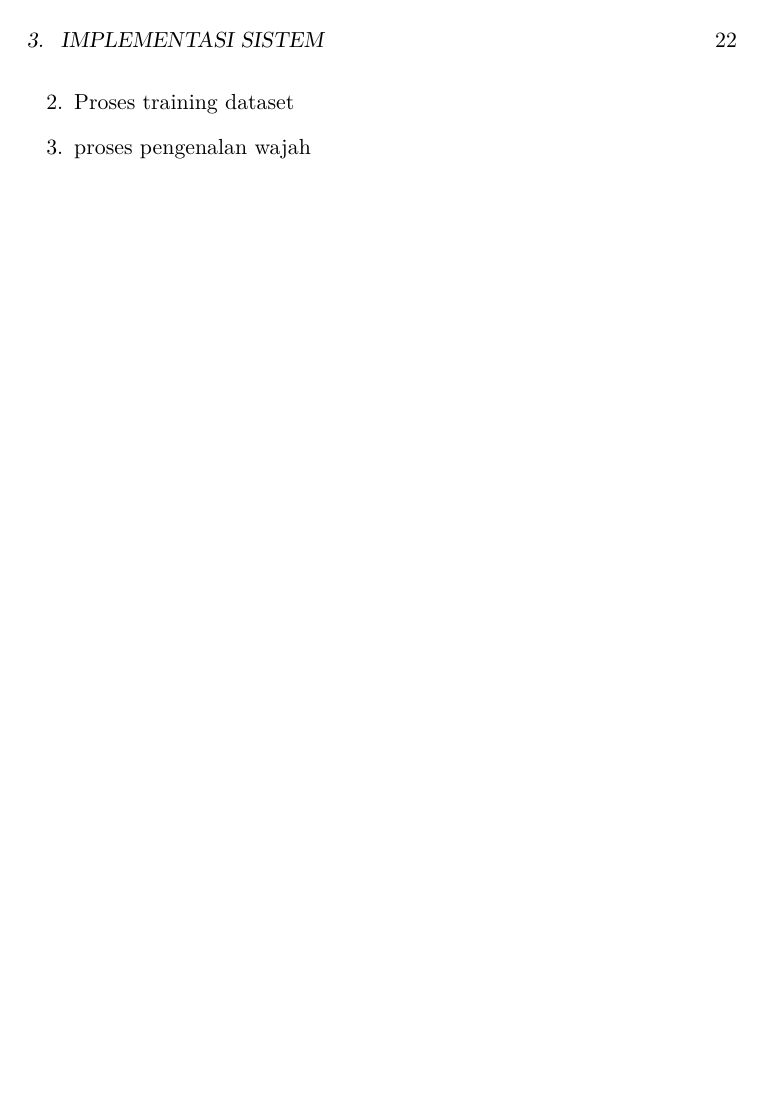
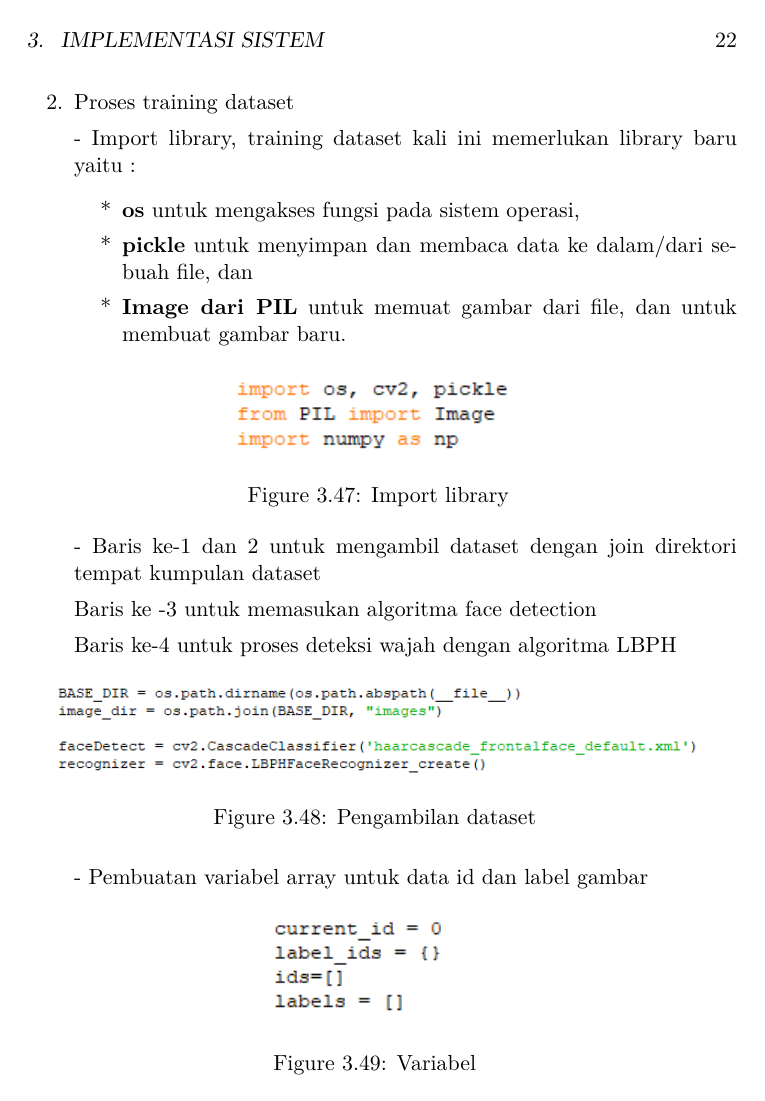
Before and after one commit to Classroom-Dev-Team/BukuPanduanAI-FaceRecognition, a LaTeX book (main.tex, which reads chapter/Face Recognition/face_recognition_camera.tex): page 26 of 26 before the commit and page 26 of 29 after it. Compiled offline with pdfLaTeX.

Commit message:
Menambahkan proses training dataset

```diff
--- a/chapter/Face Recognition/face_recognition_camera.tex
+++ b/chapter/Face Recognition/face_recognition_camera.tex
@@ -42,4 +42,33 @@
         \caption{Isi direktori salah satu label dataset}
     \end{figure}
     \item Proses training dataset
-    \item proses pengenalan wajah
+
+    - Import library, training dataset kali ini memerlukan library baru yaitu :
+    \begin{enumerate}[*]
+        \item \textbf{os} untuk mengakses fungsi pada sistem operasi,
+        \item \textbf{pickle} untuk menyimpan dan membaca data ke dalam/dari sebuah file, dan
+        \item \textbf{Image dari PIL} untuk memuat gambar dari file, dan untuk membuat gambar baru.
+    \end{enumerate}
+    \begin{figure}[h!]
+        \centering
+        \includegraphics[width=0.4\linewidth]{images/fr_cam7.PNG}
+        \caption{Import library}
+    \end{figure}
+
+    - Baris ke-1 dan 2 untuk mengambil dataset dengan join direktori tempat kumpulan dataset
+
+    Baris ke -3 untuk memasukan algoritma face detection
+
+    Baris ke-4 untuk proses deteksi wajah dengan algoritma LBPH
+    \begin{figure}[h!]
+        \centering
+        \includegraphics[width=0.9\linewidth]{images/fr_cam8.PNG}
+        \caption{Pengambilan dataset }
+    \end{figure}
+
+    - Pembuatan variabel array untuk data id dan label gambar
+    \begin{figure}[h!]
+        \centering
+        \includegraphics[width=0.3\linewidth]{images/fr_cam9.PNG}
+        \caption{Variabel }
+    \end{figure}
```
Also changed, not shown: images/fr_cam10.PNG (added), images/fr_cam11.PNG (added), images/fr_cam12.PNG (added), images/fr_cam13.PNG (added), images/fr_cam14.PNG (added), images/fr_cam7.PNG (added), images/fr_cam8.PNG (added), images/fr_cam9.PNG (added), main.pdf, chapter/Face Recognition/face_recognition_camera.tex (41 more changed lines), 6 other files.
